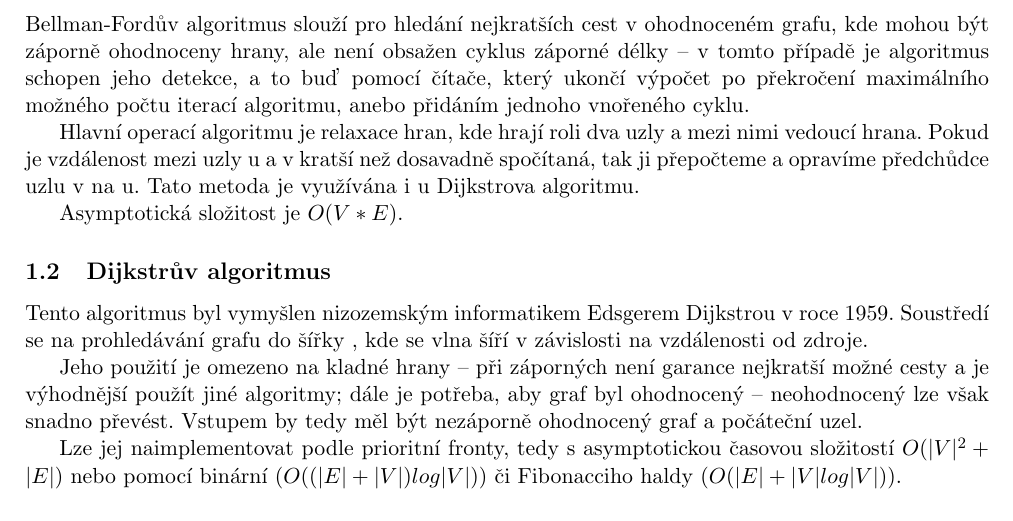
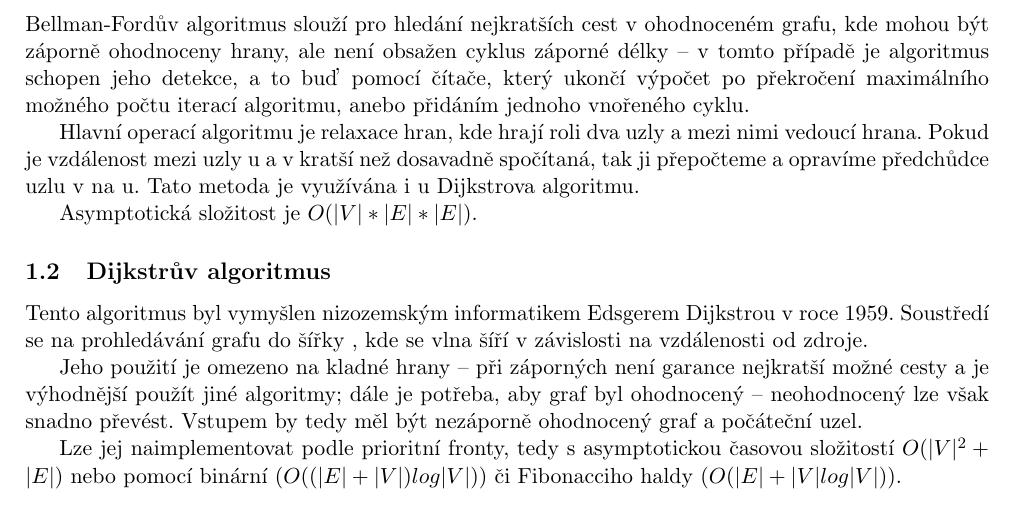
Before and after one commit to ldrahnik/ial_project_2016_2017, a LaTeX document (doc/manual.tex): part of page 3 of 4, cut so that both start at the same text. Compiled offline with pdfLaTeX.

Commit message:
manual.tex update B-F slozitost upravena

```diff
--- a/doc/manual.tex
+++ b/doc/manual.tex
@@ -59,7 +59,7 @@ Bellman-Fordův algoritmus slouží pro hledání nejkratších cest v ohodnocen
 \par
 Hlavní operací algoritmu je relaxace hran, kde hrají roli dva uzly a mezi nimi vedoucí hrana. Pokud je vzdálenost mezi uzly u a v kratší než dosavadně spočítaná, tak ji přepočteme a opravíme předchůdce uzlu v na u. Tato metoda je využívána i u Dijkstrova algoritmu.
 \par
-Asymptotická složitost je $O(V*E)$.
+Asymptotická složitost je $O(|V|*|E|*|E|)$.
 
 \subsection{Dijkstrův algoritmus}
 Tento algoritmus byl vymyšlen nizozemským informatikem Edsgerem Dijkstrou v roce 1959. Soustředí se na prohledávání grafu do šířky , kde se vlna šíří v závislosti na vzdálenosti od zdroje.
```
